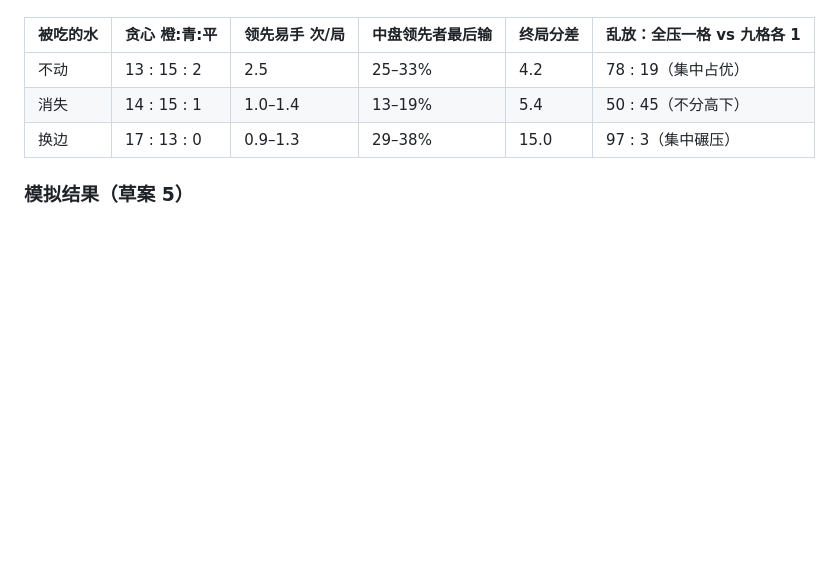
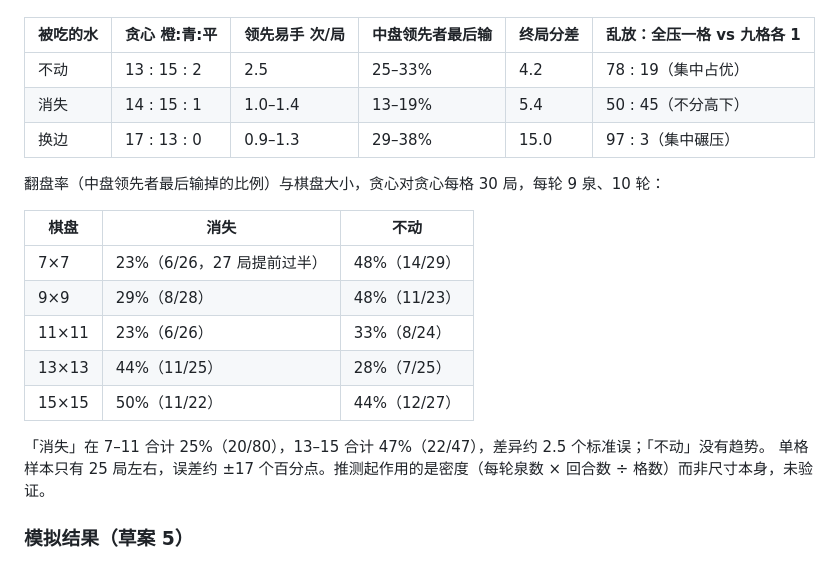
Before and after one commit to 7SeaJim/Meander, a Markdown page: README.md, the part around the change. Drawn GitHub-style; blank space fills up the shorter version.

Commit message:
[claude] README：「消失」模式翻盘率与棋盘大小的实验记录
Co-Authored-By: Claude Opus 5.5 <noreply@anthropic.com>

```diff
--- a/README.md
+++ b/README.md
@@ -79,6 +79,19 @@ Ver.1.1 摊成最高 2 的缓坡，Ver.2 能停在中心 8、上方 4。
 | 消失 | 14 : 15 : 1 | 1.0–1.4 | 13–19% | 5.4 | 50 : 45（不分高下） |
 | 换边 | 17 : 13 : 0 | 0.9–1.3 | 29–38% | 15.0 | 97 : 3（集中碾压） |
 
+翻盘率（中盘领先者最后输掉的比例）与棋盘大小，贪心对贪心每格 30 局，每轮 9 泉、10 轮：
+
+| 棋盘 | 消失 | 不动 |
+| --- | --- | --- |
+| 7×7 | 23%（6/26，27 局提前过半） | 48%（14/29） |
+| 9×9 | 29%（8/28） | 48%（11/23） |
+| 11×11 | 23%（6/26） | 33%（8/24） |
+| 13×13 | 44%（11/25） | 28%（7/25） |
+| 15×15 | 50%（11/22） | 44%（12/27） |
+
+「消失」在 7–11 合计 25%（20/80），13–15 合计 47%（22/47），差异约 2.5 个标准误；「不动」没有趋势。
+单格样本只有 25 局左右，误差约 ±17 个百分点。推测起作用的是密度（每轮泉数 × 回合数 ÷ 格数）而非尺寸本身，未验证。
+
 ### 模拟结果（草案 5）
 
 `node sim.mjs quick` 某一次运行的结果（橙胜 : 青胜 : 平；乱放的机器人各 100 局，贪心各 10 局，
```
